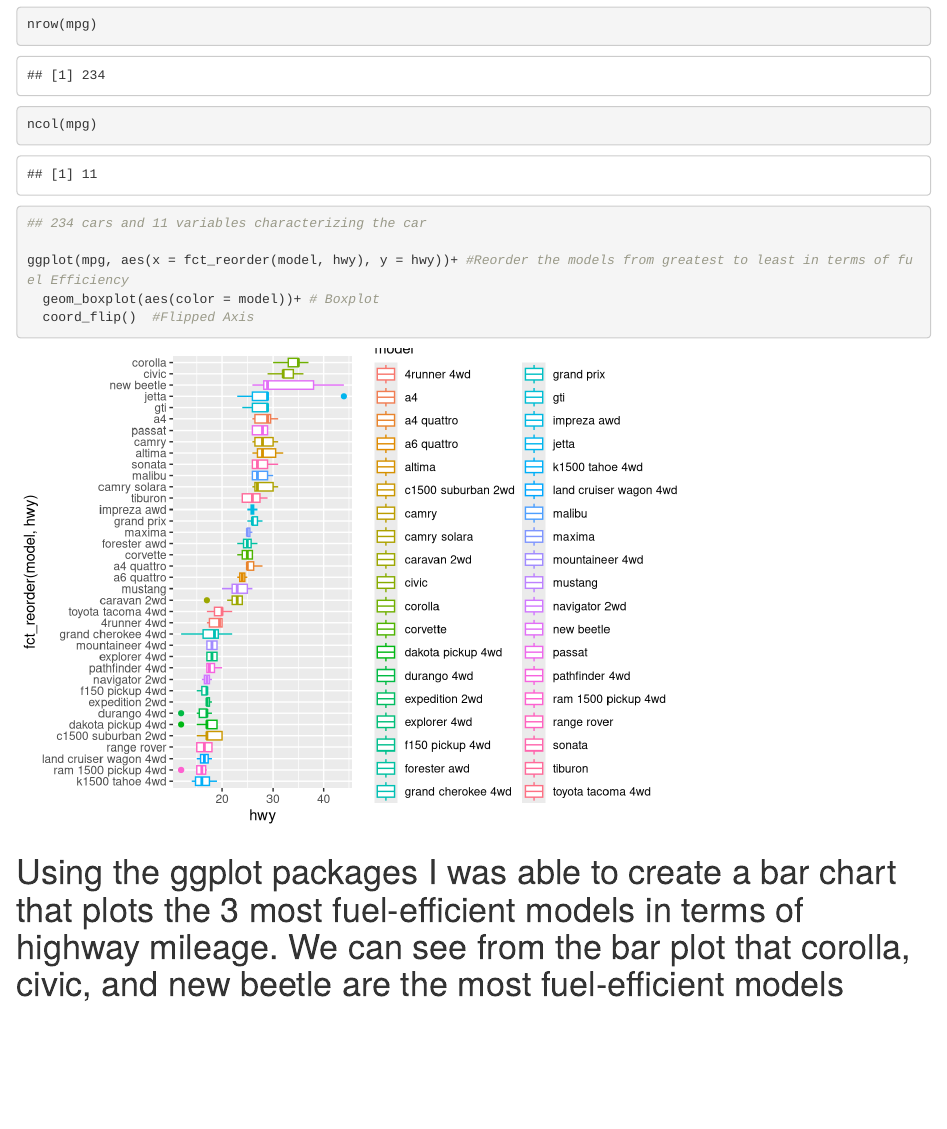
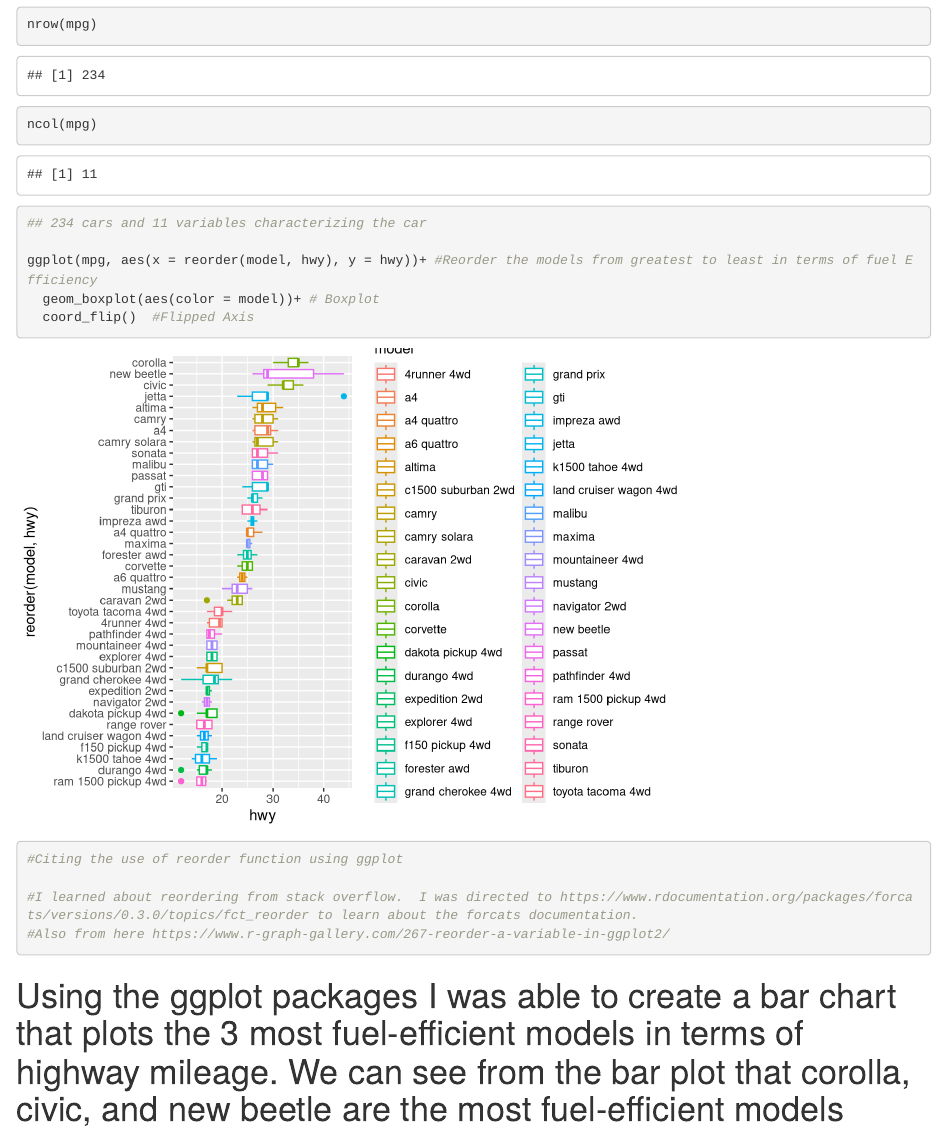
Before and after one commit to xazip/ds202_hw2, an R Markdown document (hw2.Rmd): the page in a window 1100 px wide, from 2130 px down. Rendered offline with R 4.5, knitr and Pandoc, with nearby package versions.

Commit message:
Final Push:)

````diff
--- a/hw2.Rmd
+++ b/hw2.Rmd
@@ -76,10 +76,14 @@ nrow(mpg)
 ncol(mpg)
 ## 234 cars and 11 variables characterizing the car
 
-ggplot(mpg, aes(x = fct_reorder(model, hwy), y = hwy))+ #Reorder the models from greatest to least in terms of fuel Efficiency
+ggplot(mpg, aes(x = reorder(model, hwy), y = hwy))+ #Reorder the models from greatest to least in terms of fuel Efficiency
   geom_boxplot(aes(color = model))+ # Boxplot
   coord_flip()  #Flipped Axis
 
+#Citing the use of reorder function using ggplot
+
+#I learned about reordering from stack overflow.  I was directed to https://www.rdocumentation.org/packages/forcats/versions/0.3.0/topics/fct_reorder to learn about the forcats documentation.
+#Also from here https://www.r-graph-gallery.com/267-reorder-a-variable-in-ggplot2/
 
 ```
 
````
